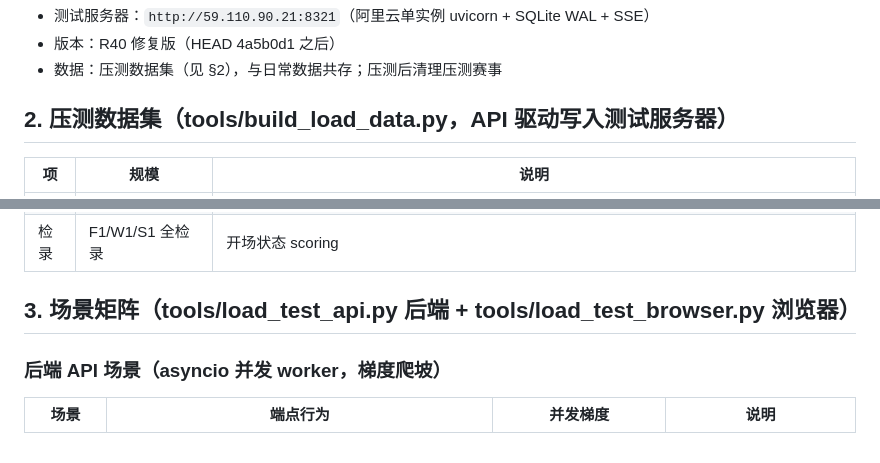
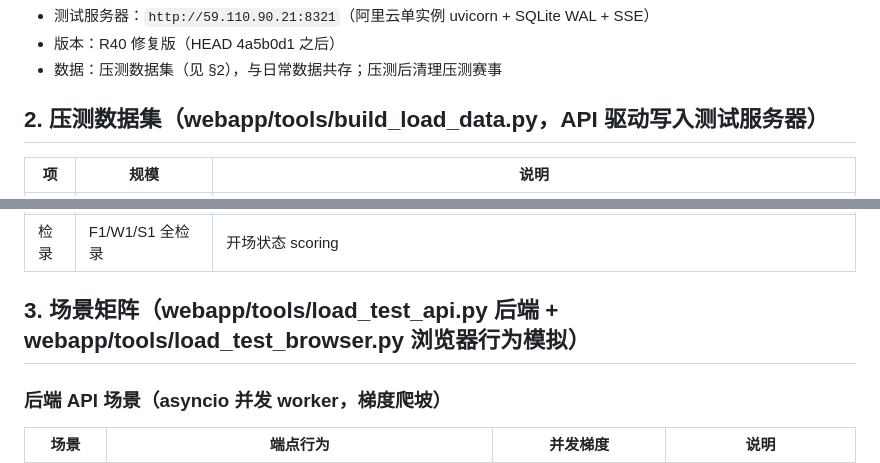
Before and after one commit to RunshengZhu/Simple-Dance-Sport-System, a Markdown page: docs/LOADTEST-R41.md, 2 parts joined by grey strips. Rendered like a GitHub page.

Commit message:
R44-P2文档对齐：LOADTEST-R41章节标题路径补webapp/tools前缀(复审P3)；更正文件托管测试用例计数为25

```diff
--- a/docs/LOADTEST-R41.md
+++ b/docs/LOADTEST-R41.md
@@ -9,7 +9,7 @@
 - 版本：R40 修复版（HEAD 4a5b0d1 之后）
 - 数据：压测数据集（见 §2），与日常数据共存；压测后清理压测赛事
 
-## 2. 压测数据集（tools/build_load_data.py，API 驱动写入测试服务器）
+## 2. 压测数据集（webapp/tools/build_load_data.py，API 驱动写入测试服务器）
 
 | 项 | 规模 | 说明 |
 |----|------|------|
@@ -19,7 +19,7 @@
 | 场次 | 6+ | 大评分场 S1（300 人分组 3×100，评分制）、顺位大场 W1（48 人分组 4×12）、Mark 场 L1（32 人）、快速场 F1（8 人决赛，评分制，供并发提交压测） |
 | 检录 | F1/W1/S1 全检录 | 开场状态 scoring |
 
-## 3. 场景矩阵（tools/load_test_api.py 后端 + tools/load_test_browser.py 浏览器）
+## 3. 场景矩阵（webapp/tools/load_test_api.py 后端 + webapp/tools/load_test_browser.py 浏览器行为模拟）
 
 ### 后端 API 场景（asyncio 并发 worker，梯度爬坡）
 
```
